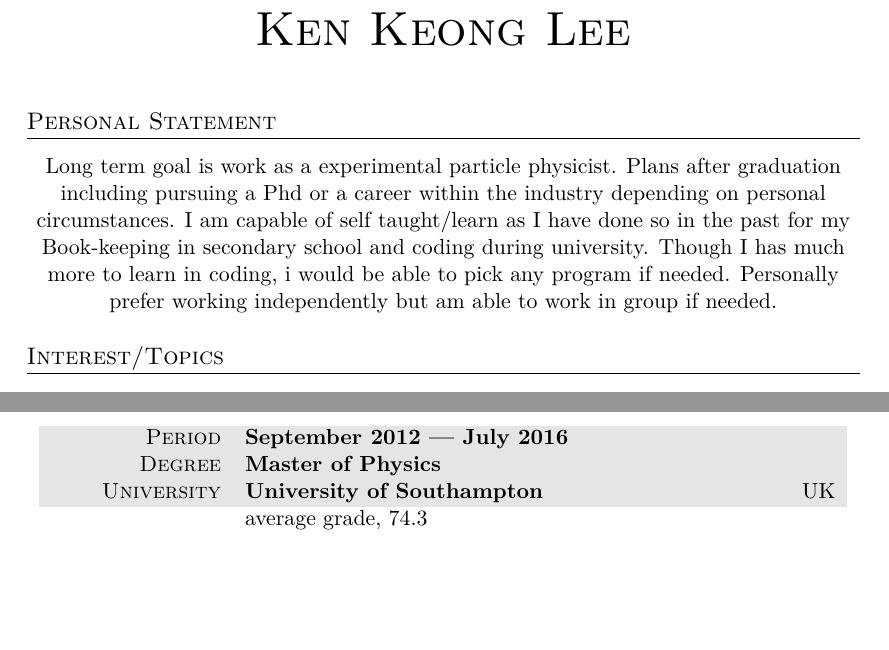
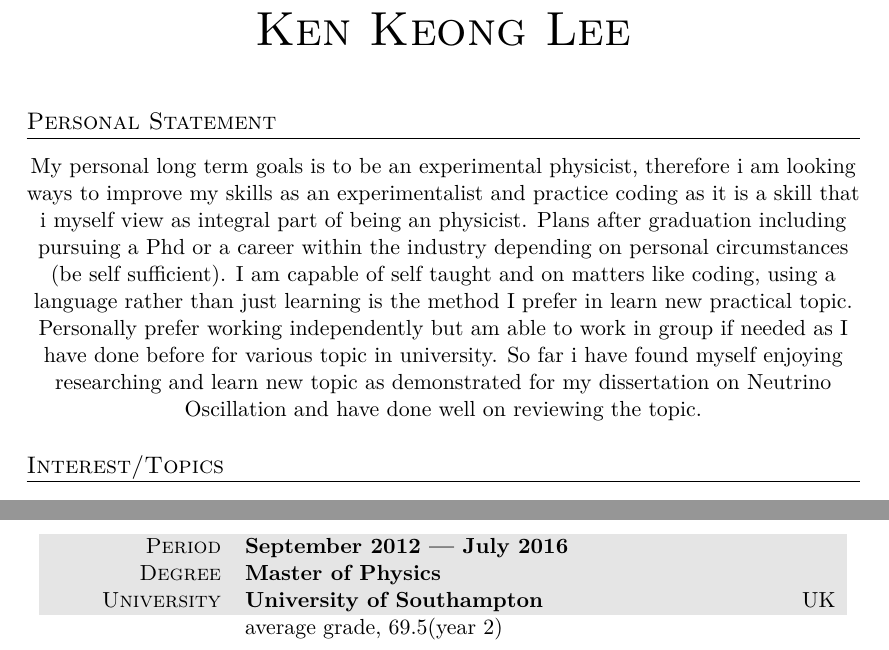
Before and after one commit to hareyakana/CV, a LaTeX CV (CV.tex): two parts of page 1 of 2, joined at a grey line, cut so that both start at the same text, the shorter picture padded with empty space. Compiled offline with XeLaTeX; an older LaTeX class or package is replaced by its successor.

Commit message:
updates
20/3

```diff
--- a/CV.tex
+++ b/CV.tex
@@ -46,10 +46,10 @@
 %----------------------------------------------------------------------------------------
 %	Personal Statement
 %----------------------------------------------------------------------------------------
-
 \section{Personal Statement}
 
-Long term goal is work as a experimental particle physicist. Plans after graduation including pursuing a Phd or a career within the industry depending on personal circumstances. I am capable of self taught/learn as I have done so in the past for my Book-keeping in secondary school and coding during university. Though I has much more to learn in coding, i would be able to pick any program if needed. Personally prefer working independently but am able to work in group if needed.
+My personal long term goals is to be an experimental physicist, therefore i am looking ways to improve my skills as an experimentalist and practice coding as it is a skill that i myself view as integral part of being an physicist. Plans after graduation including pursuing a Phd or a career within the industry depending on personal circumstances (be self sufficient). I am capable of self taught and on matters like coding, using a language rather than just learning is the method I prefer in learn new practical topic. Personally prefer working independently but am able to work in group if needed as I have done before for various topic in university. So far i have found myself enjoying researching and learn new topic as demonstrated for my dissertation on Neutrino Oscillation and have done well on reviewing the topic.
+
 %----------------------------------------------------------------------------------------
 %	Interest
 %----------------------------------------------------------------------------------------
@@ -95,7 +95,7 @@ Low temperature System/Superconducting physics\\
 \gray Period & \textbf{September 2012 --- July 2016}\\
 \gray Degree & \textbf{Master of Physics}\\
 \gray University & \textbf{University of Southampton} \hfill UK\\
-& average grade, 74.3
+& average grade, 69.5(year 2)
 \end{tabularx}
 
 \vspace{10pt}
```
Also changed, not shown: CV.pdf, 2 other files.
